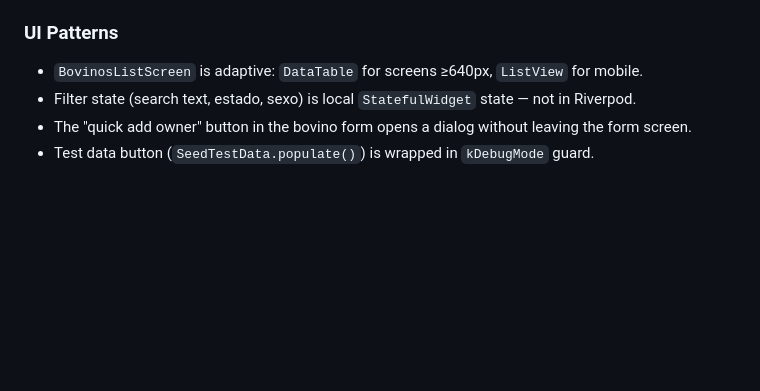
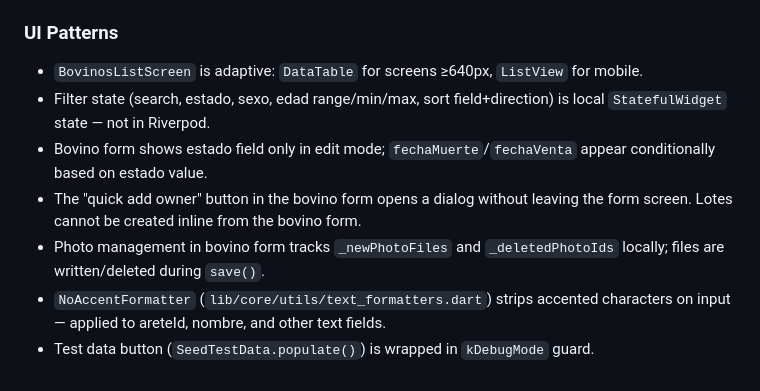
Before and after one commit to BenyHdezM/ProjectBovine, a Markdown page: CLAUDE.md, the part around one of its changes. Rendered like a GitHub page; blank space fills up the shorter version.

```diff
--- a/CLAUDE.md
+++ b/CLAUDE.md
@@ -93,6 +96,9 @@ Riverpod `StreamProvider`s in `lib/features/*/presentation/providers/` expose Dr
 ### UI Patterns
 
 - `BovinosListScreen` is adaptive: `DataTable` for screens ≥640px, `ListView` for mobile.
-- Filter state (search text, estado, sexo) is local `StatefulWidget` state — not in Riverpod.
-- The "quick add owner" button in the bovino form opens a dialog without leaving the form screen.
+- Filter state (search, estado, sexo, edad range/min/max, sort field+direction) is local `StatefulWidget` state — not in Riverpod.
+- Bovino form shows estado field only in edit mode; `fechaMuerte`/`fechaVenta` appear conditionally based on estado value.
+- The "quick add owner" button in the bovino form opens a dialog without leaving the form screen. Lotes cannot be created inline from the bovino form.
+- Photo management in bovino form tracks `_newPhotoFiles` and `_deletedPhotoIds` locally; files are written/deleted during `save()`.
+- `NoAccentFormatter` (`lib/core/utils/text_formatters.dart`) strips accented characters on input — applied to areteId, nombre, and other text fields.
 - Test data button (`SeedTestData.populate()`) is wrapped in `kDebugMode` guard.
```
Also changed, not shown: other parts of CLAUDE.md (+15 -12 lines).
